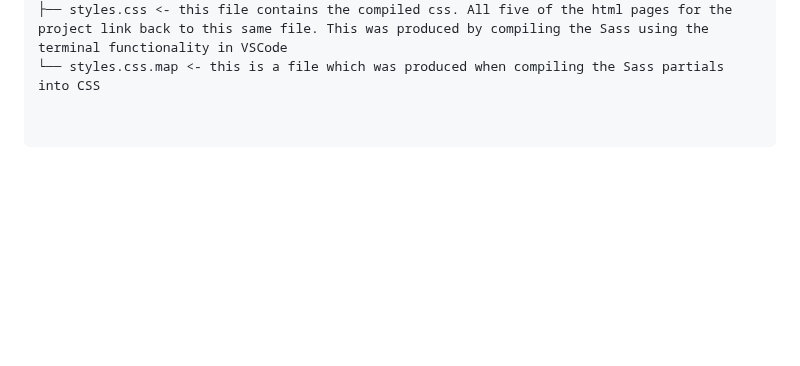
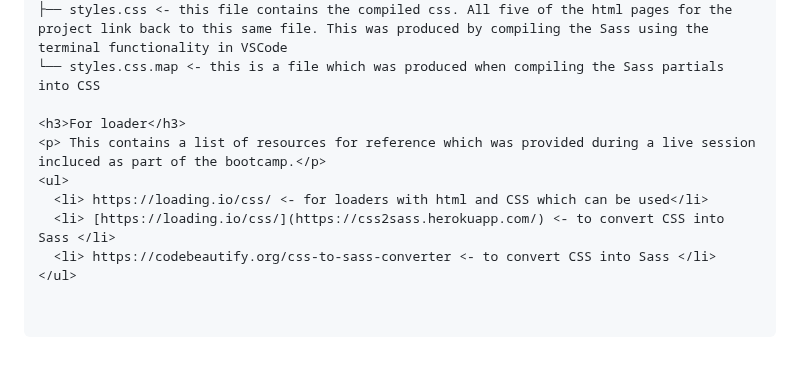
Before and after one commit to franpanteli/Web-Development-Bootcamp-Project-3-CSS-Animations-Sass, a Markdown page: ReadMe.md, the part around one of its changes. Drawn GitHub-style; blank space fills up the shorter version.

```diff
--- a/ReadMe.md
+++ b/ReadMe.md
@@ -85,3 +86,11 @@
 │       └── _variables.scss
 ├── styles.css <- this file contains the compiled css. All five of the html pages for the project link back to this same file. This was produced by compiling the Sass using the terminal functionality in VSCode
 └── styles.css.map <- this is a file which was produced when compiling the Sass partials into CSS
+
+<h3>For loader</h3>
+<p> This contains a list of resources for reference which was provided during a live session incluced as part of the bootcamp.</p>
+<ul>
+  <li> https://loading.io/css/ <- for loaders with html and CSS which can be used</li>
+  <li> [https://loading.io/css/](https://css2sass.herokuapp.com/) <- to convert CSS into Sass </li>
+  <li> https://codebeautify.org/css-to-sass-converter <- to convert CSS into Sass </li>
+</ul>
```
Also changed, not shown: other parts of ReadMe.md (+1 -0 lines).
